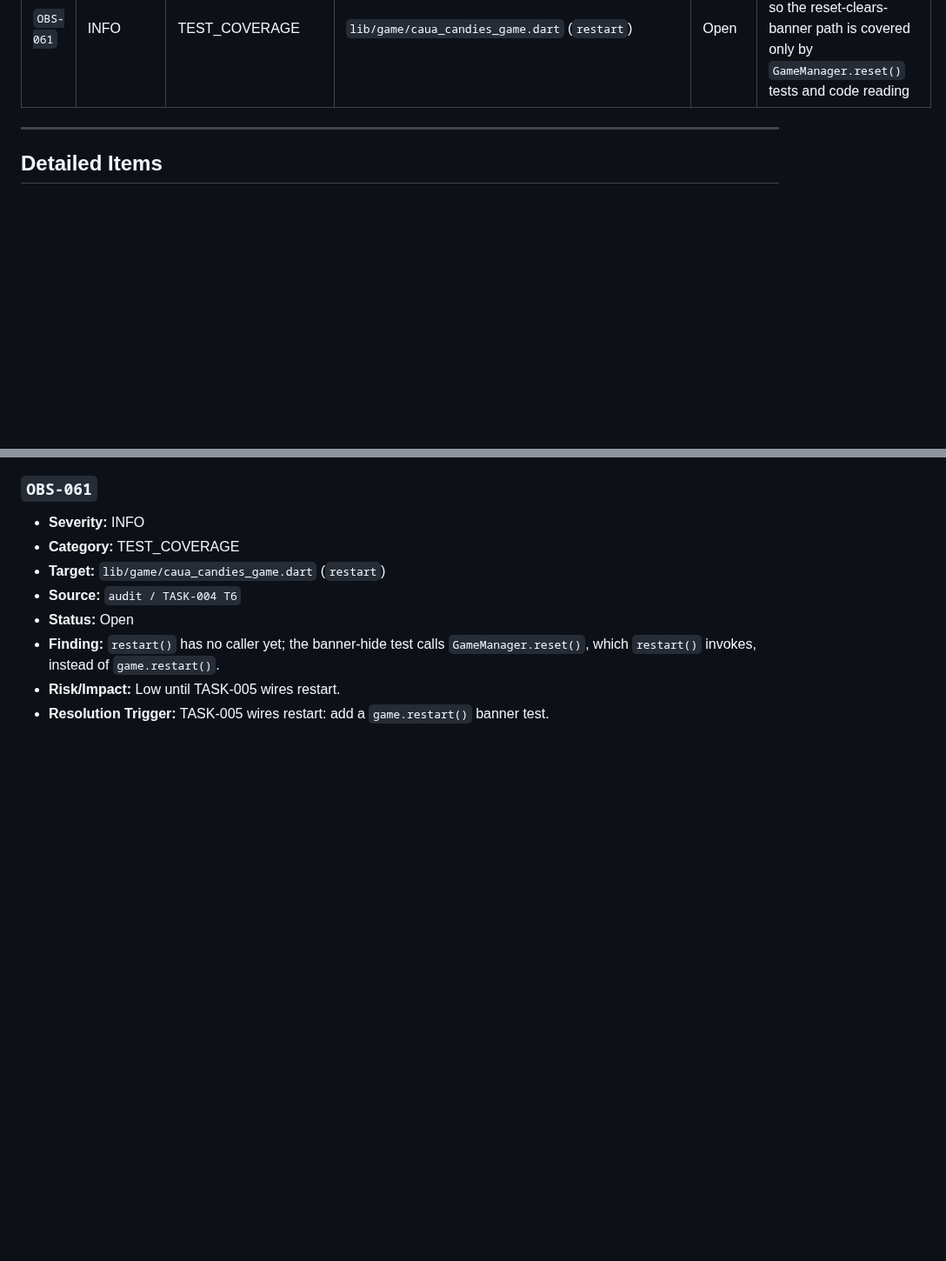
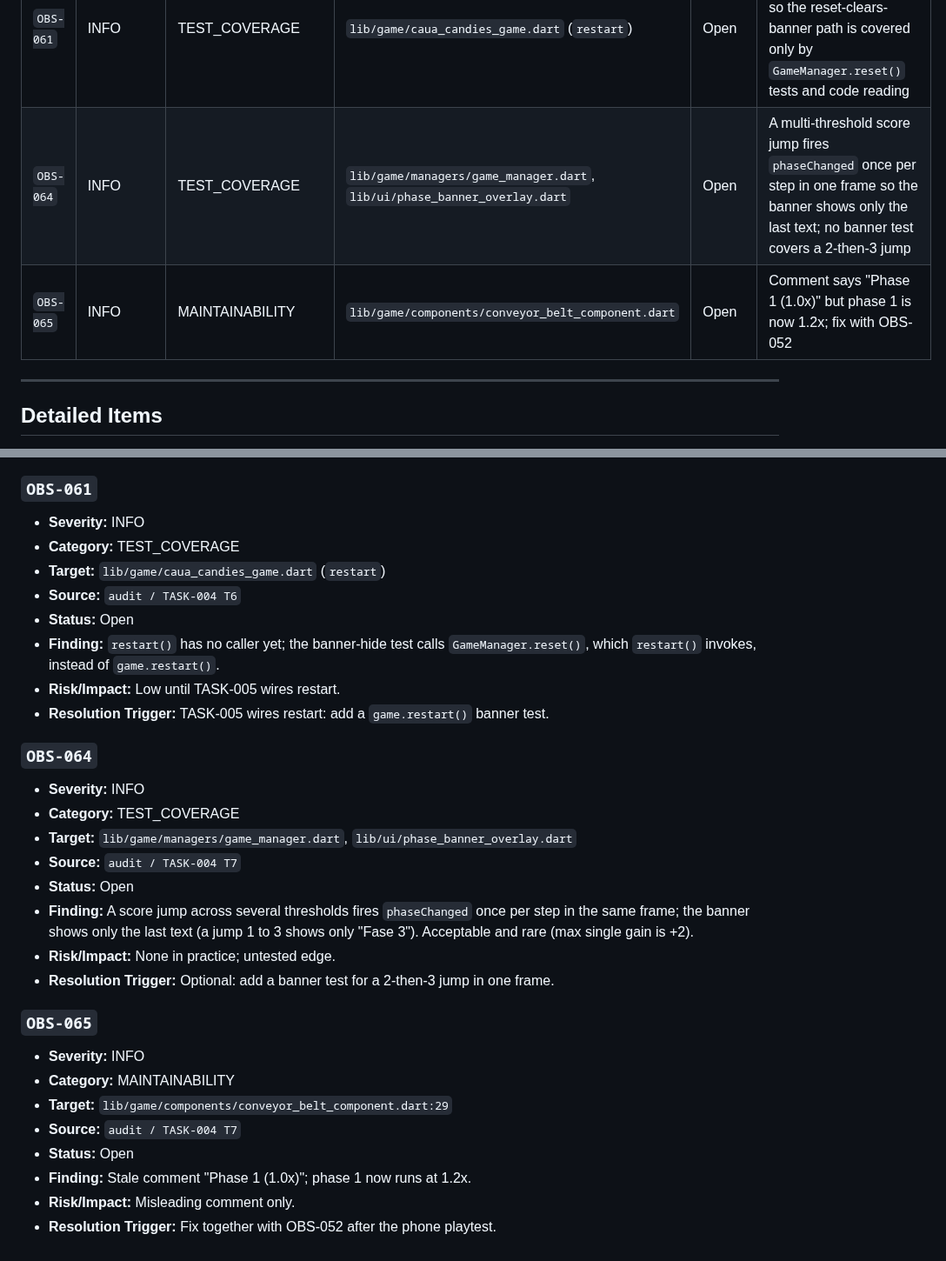
Before and after one commit to airamcmrosa/cauaLovesCandies, a Markdown page: docs/observations-memory.md, 2 parts joined by grey strips. Shown at 87% size. GitHub-like rendering; blank space fills up the shorter version.

Commit message:
docs: Reconcile TASK-004 T7 self-audit, no code change
Co-Authored-By: Claude Sonnet 5.5 <noreply@anthropic.com>

```diff
--- a/docs/observations-memory.md
+++ b/docs/observations-memory.md
@@ -56,6 +56,8 @@ Lean, append-only registry of non-blocking observations (INFO / WARNING). Blocke
 | `OBS-057` | INFO | UX_KIDS | `lib/ui/phase_banner_overlay.dart` | Open | Confirm the accent in "Rápido" renders on the release web build; the default font fallback may be CDN-fetched |
 | `OBS-060` | WARNING | OPERABILITY_NFR | `.kiro/skills/orchestrate-phase/scripts/check-green.sh` | Open | The green check parses only the `flutter test` log, so a `flutter analyze` failure still yields GREEN |
 | `OBS-061` | INFO | TEST_COVERAGE | `lib/game/caua_candies_game.dart` (`restart`) | Open | `restart()` has no caller until TASK-005, so the reset-clears-banner path is covered only by `GameManager.reset()` tests and code reading |
+| `OBS-064` | INFO | TEST_COVERAGE | `lib/game/managers/game_manager.dart`, `lib/ui/phase_banner_overlay.dart` | Open | A multi-threshold score jump fires `phaseChanged` once per step in one frame so the banner shows only the last text; no banner test covers a 2-then-3 jump |
+| `OBS-065` | INFO | MAINTAINABILITY | `lib/game/components/conveyor_belt_component.dart` | Open | Comment says "Phase 1 (1.0x)" but phase 1 is now 1.2x; fix with OBS-052 |
 
 ---
 
@@ -492,3 +494,23 @@ Lean, append-only registry of non-blocking observations (INFO / WARNING). Blocke
 * **Finding:** `restart()` has no caller yet; the banner-hide test calls `GameManager.reset()`, which `restart()` invokes, instead of `game.restart()`.
 * **Risk/Impact:** Low until TASK-005 wires restart.
 * **Resolution Trigger:** TASK-005 wires restart: add a `game.restart()` banner test.
+
+### `OBS-064`
+* **Severity:** INFO
+* **Category:** TEST_COVERAGE
+* **Target:** `lib/game/managers/game_manager.dart`, `lib/ui/phase_banner_overlay.dart`
+* **Source:** `audit / TASK-004 T7`
+* **Status:** Open
+* **Finding:** A score jump across several thresholds fires `phaseChanged` once per step in the same frame; the banner shows only the last text (a jump 1 to 3 shows only "Fase 3"). Acceptable and rare (max single gain is +2).
+* **Risk/Impact:** None in practice; untested edge.
+* **Resolution Trigger:** Optional: add a banner test for a 2-then-3 jump in one frame.
+
+### `OBS-065`
+* **Severity:** INFO
+* **Category:** MAINTAINABILITY
+* **Target:** `lib/game/components/conveyor_belt_component.dart:29`
+* **Source:** `audit / TASK-004 T7`
+* **Status:** Open
+* **Finding:** Stale comment "Phase 1 (1.0x)"; phase 1 now runs at 1.2x.
+* **Risk/Impact:** Misleading comment only.
+* **Resolution Trigger:** Fix together with OBS-052 after the phone playtest.
```
Also changed, not shown: .kiro/reference/implementation-index.md (+1 -1 lines), docs/tasks/TASK-004-phase-progression.md (+1 -1 lines).
